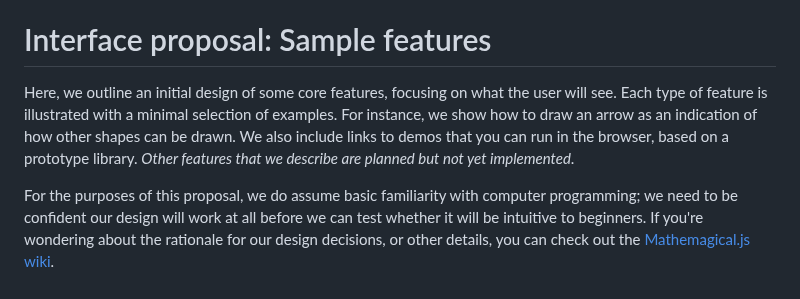
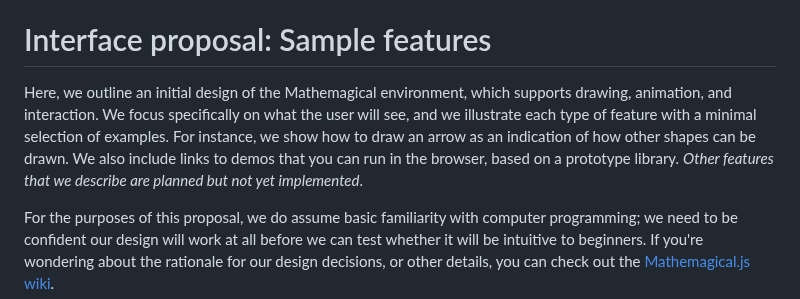
Before and after one commit to Mathemagical-Community/Mathemagical.js, a Markdown page: README.md, the part around the change. Drawn GitHub-style.

Commit message:
Update README.md with clarifying sentence in "Interface proposal."

```diff
--- a/README.md
+++ b/README.md
@@ -20,7 +20,7 @@ This is an open-source, community-driven project. We plan to follow the [All Con
 If you want to start a [discussion](https://github.com/Mathemagical-Community/Mathemagical.js/discussions) by asking a question or sharing an idea, that would be super helpful! If you want to start an [issue](https://github.com/Mathemagical-Community/Mathemagical.js/issues) that's likely to result in action items, that would also be great! If you're not sure whether to start a discussion or an issue, flip a coin. We can convert one to the other if needed.
 
 # Interface proposal: Sample features
-Here, we outline an initial design of some core features, focusing on what the user will see. Each type of feature is illustrated with a minimal selection of examples. For instance, we show how to draw an arrow as an indication of how other shapes can be drawn. We also include links to demos that you can run in the browser, based on a prototype library. _Other features that we describe are planned but not yet implemented_.
+Here, we outline an initial design of the Mathemagical environment, which supports drawing, animation, and interaction. We focus specifically on what the user will see, and we illustrate each type of feature with a minimal selection of examples. For instance, we show how to draw an arrow as an indication of how other shapes can be drawn. We also include links to demos that you can run in the browser, based on a prototype library. _Other features that we describe are planned but not yet implemented_.
 
 For the purposes of this proposal, we do assume basic familiarity with computer programming; we need to be confident our design will work at all before we can test whether it will be intuitive to beginners. If you're wondering about the rationale for our design decisions, or other details, you can check out the [Mathemagical.js wiki](https://github.com/Mathemagical-Community/Mathemagical.js/wiki/Mathemagical.js-wiki).
 
```
